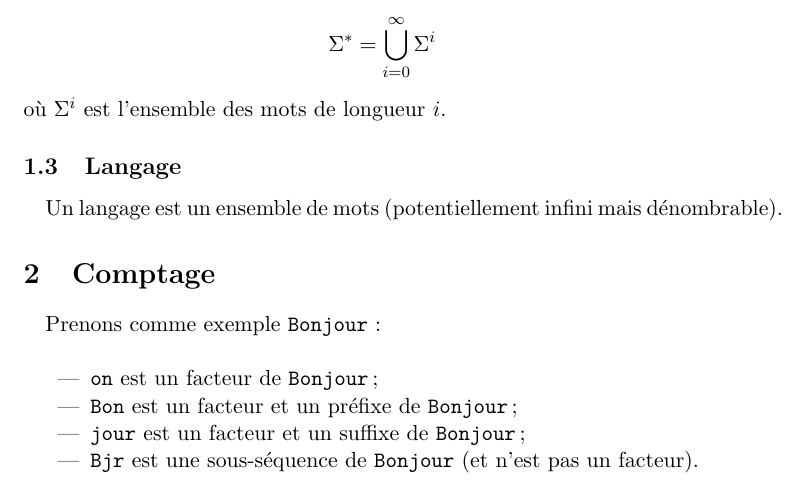
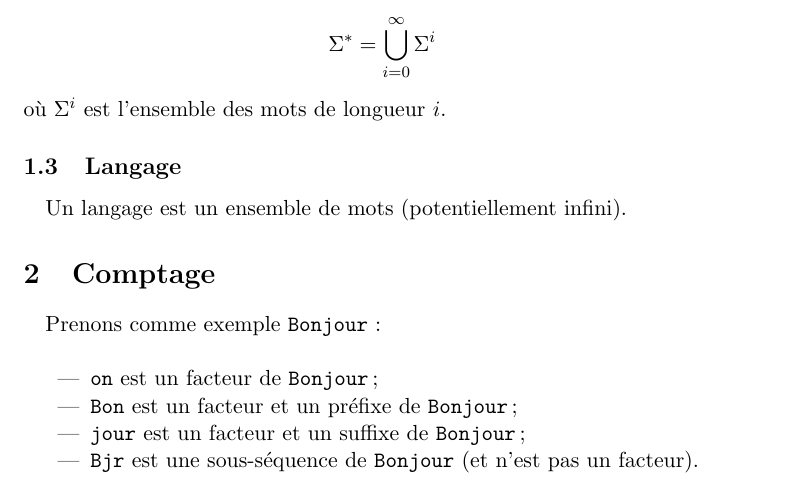
Before and after one commit to AtalM2/Courses, a LaTeX document (Grammaires, langages et automates/1.tex): part of page 2 of 4, cut so that both start at the same text. Compiled offline with pdfLaTeX.

Commit message:
fix langages infinis

```diff
--- a/Grammaires, langages et automates/1.tex
+++ b/Grammaires, langages et automates/1.tex
@@ -43,7 +43,7 @@
  \]
  où $\Sigma^i$ est l'ensemble des mots de longueur $i$.
  \ss{Langage}
- \p Un langage est un ensemble de mots (potentiellement infini mais dénombrable).
+ \p Un langage est un ensemble de mots (potentiellement infini).
 \s{Comptage}
  \p Prenons comme exemple \x{Bonjour} :\\
  \bi
```
